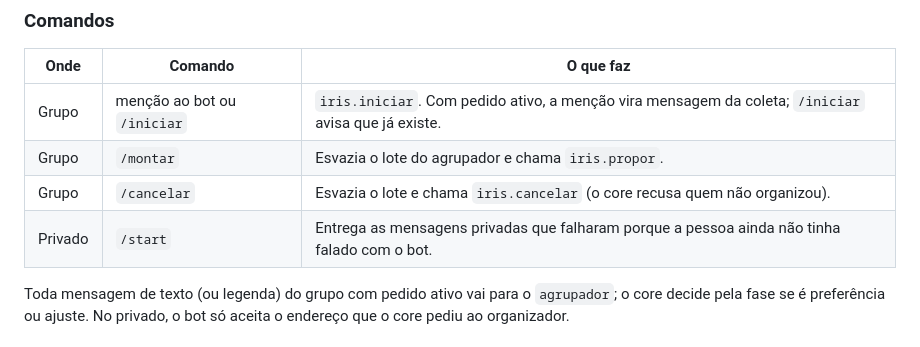
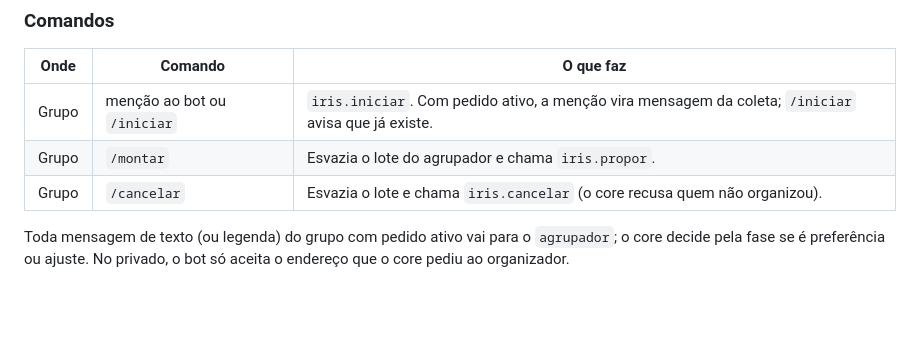
Before and after one commit to andreiolicar/foodjam, a Markdown page: docs/api-core.md, the part around the change. Drawn GitHub-style; blank space fills up the shorter version.

Commit message:
doc alterada

```diff
--- a/docs/api-core.md
+++ b/docs/api-core.md
@@ -474,7 +474,6 @@ Implementação em `src/telegram/`; a composição (agente + bot) fica em `src/i
 | Grupo | menção ao bot ou `/iniciar` | `iris.iniciar`. Com pedido ativo, a menção vira mensagem da coleta; `/iniciar` avisa que já existe. |
 | Grupo | `/montar` | Esvazia o lote do agrupador e chama `iris.propor`. |
 | Grupo | `/cancelar` | Esvazia o lote e chama `iris.cancelar` (o core recusa quem não organizou). |
-| Privado | `/start` | Entrega as mensagens privadas que falharam porque a pessoa ainda não tinha falado com o bot. |
 
 Toda mensagem de texto (ou legenda) do grupo com pedido ativo vai para o `agrupador`; o core decide pela fase se é preferência ou ajuste. No privado, o bot só aceita o endereço que o core pediu ao organizador.
 
```
